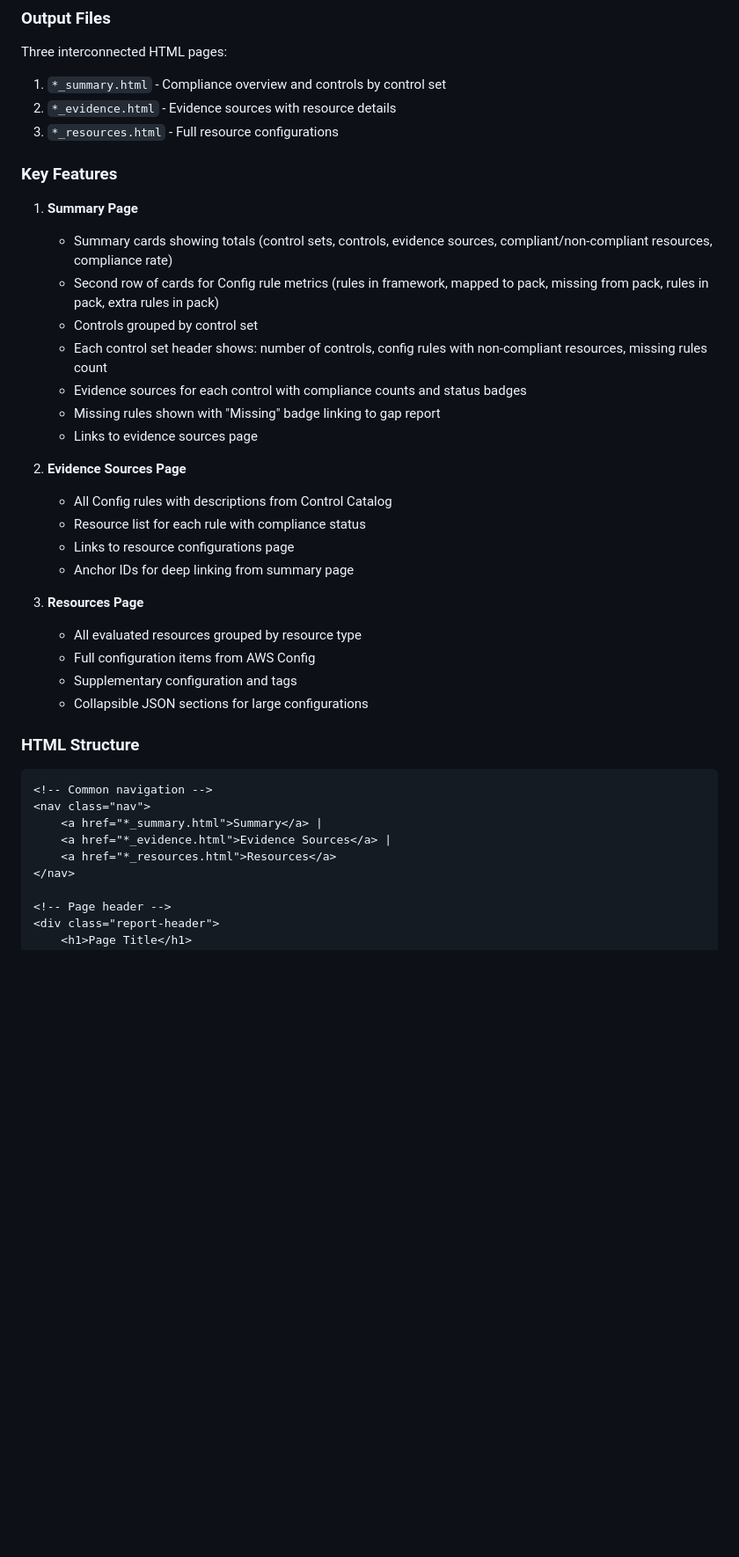
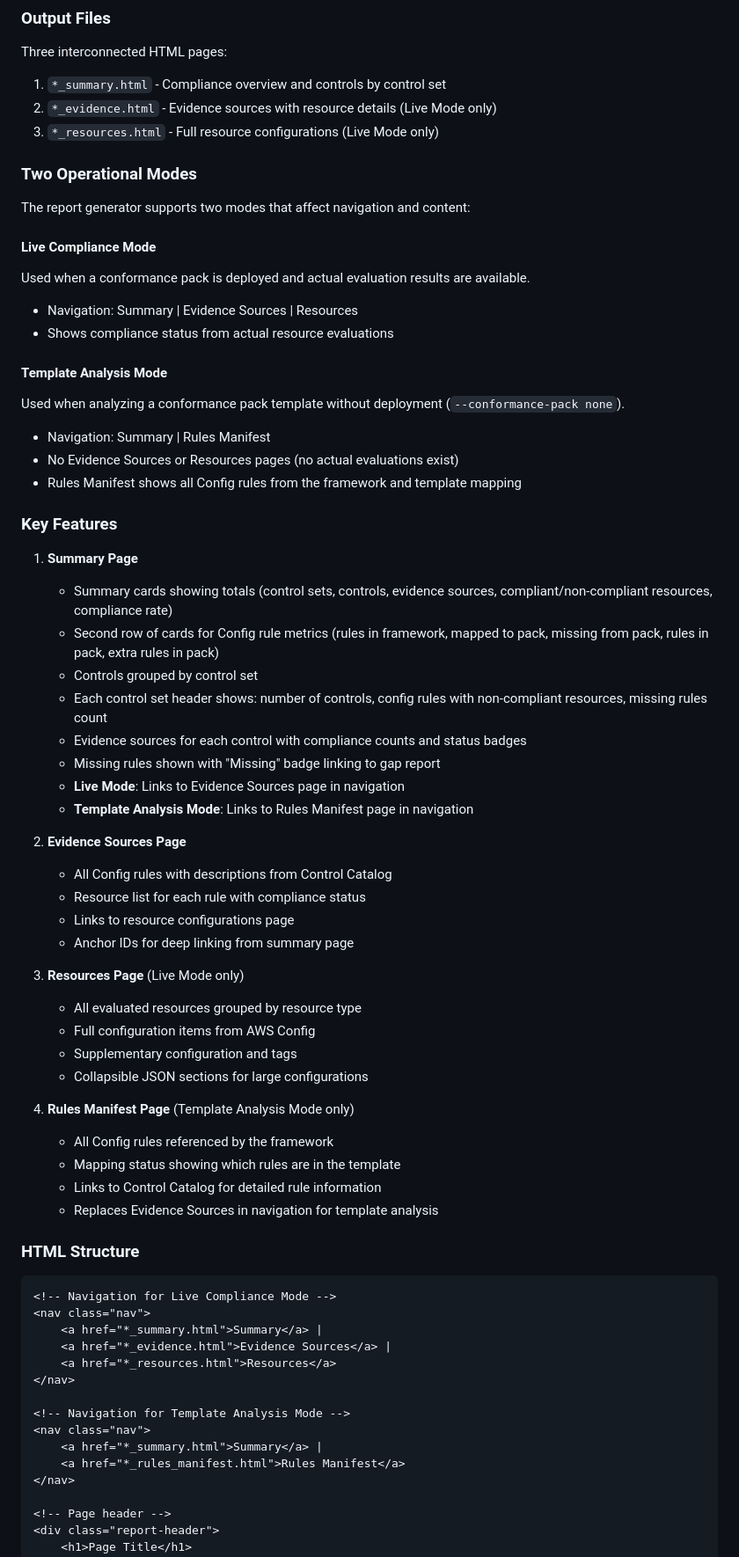
Before and after one commit to iamatjlovelock/config-rules-analysis, a Markdown page: PROMPTS/PROMPT_generate_html_report.md, the part around one of its changes. Shown at 88% size. GitHub-like rendering; blank space fills up the shorter version.

````diff
--- a/PROMPTS/PROMPT_generate_html_report.md
+++ b/PROMPTS/PROMPT_generate_html_report.md
@@ -14,8 +14,23 @@ Generate a set of linked HTML pages that present compliance data in a user-frien
 ### Output Files
 Three interconnected HTML pages:
 1. `*_summary.html` - Compliance overview and controls by control set
-2. `*_evidence.html` - Evidence sources with resource details
-3. `*_resources.html` - Full resource configurations
+2. `*_evidence.html` - Evidence sources with resource details (Live Mode only)
+3. `*_resources.html` - Full resource configurations (Live Mode only)
+
+### Two Operational Modes
+
+The report generator supports two modes that affect navigation and content:
+
+#### Live Compliance Mode
+Used when a conformance pack is deployed and actual evaluation results are available.
+- Navigation: Summary | Evidence Sources | Resources
+- Shows compliance status from actual resource evaluations
+
+#### Template Analysis Mode
+Used when analyzing a conformance pack template without deployment (`--conformance-pack none`).
+- Navigation: Summary | Rules Manifest
+- No Evidence Sources or Resources pages (no actual evaluations exist)
+- Rules Manifest shows all Config rules from the framework and template mapping
 
 ### Key Features
 
@@ -26,7 +41,8 @@ Three interconnected HTML pages:
    - Each control set header shows: number of controls, config rules with non-compliant resources, missing rules count
    - Evidence sources for each control with compliance counts and status badges
    - Missing rules shown with "Missing" badge linking to gap report
-   - Links to evidence sources page
+   - **Live Mode**: Links to Evidence Sources page in navigation
+   - **Template Analysis Mode**: Links to Rules Manifest page in navigation
 
 2. **Evidence Sources Page**
    - All Config rules with descriptions from Control Catalog
@@ -34,20 +50,32 @@ Three interconnected HTML pages:
    - Links to resource configurations page
    - Anchor IDs for deep linking from summary page
 
-3. **Resources Page**
+3. **Resources Page** (Live Mode only)
    - All evaluated resources grouped by resource type
    - Full configuration items from AWS Config
    - Supplementary configuration and tags
    - Collapsible JSON sections for large configurations
 
+4. **Rules Manifest Page** (Template Analysis Mode only)
+   - All Config rules referenced by the framework
+   - Mapping status showing which rules are in the template
+   - Links to Control Catalog for detailed rule information
+   - Replaces Evidence Sources in navigation for template analysis
+
 ### HTML Structure
 
 ```html
-<!-- Common navigation -->
+<!-- Navigation for Live Compliance Mode -->
 <nav class="nav">
     <a href="*_summary.html">Summary</a> |
     <a href="*_evidence.html">Evidence Sources</a> |
     <a href="*_resources.html">Resources</a>
+</nav>
+
+<!-- Navigation for Template Analysis Mode -->
+<nav class="nav">
+    <a href="*_summary.html">Summary</a> |
+    <a href="*_rules_manifest.html">Rules Manifest</a>
 </nav>
 
 <!-- Page header -->
````
Also changed, not shown: other parts of PROMPTS/PROMPT_generate_html_report.md (+1 -0 lines), PROMPTS/PROMPT_run_compliance_workflow.md (+33 -1 lines).
